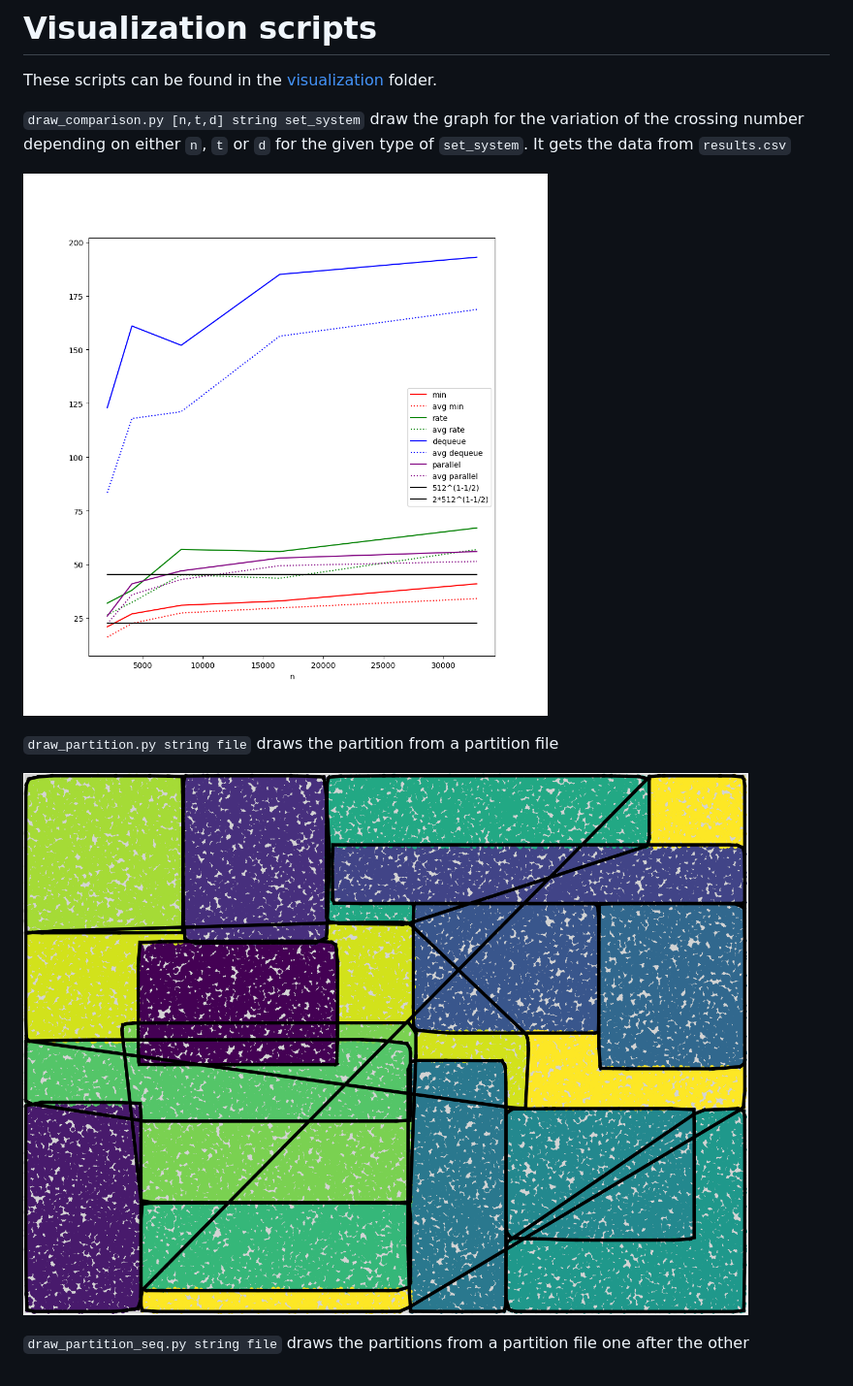
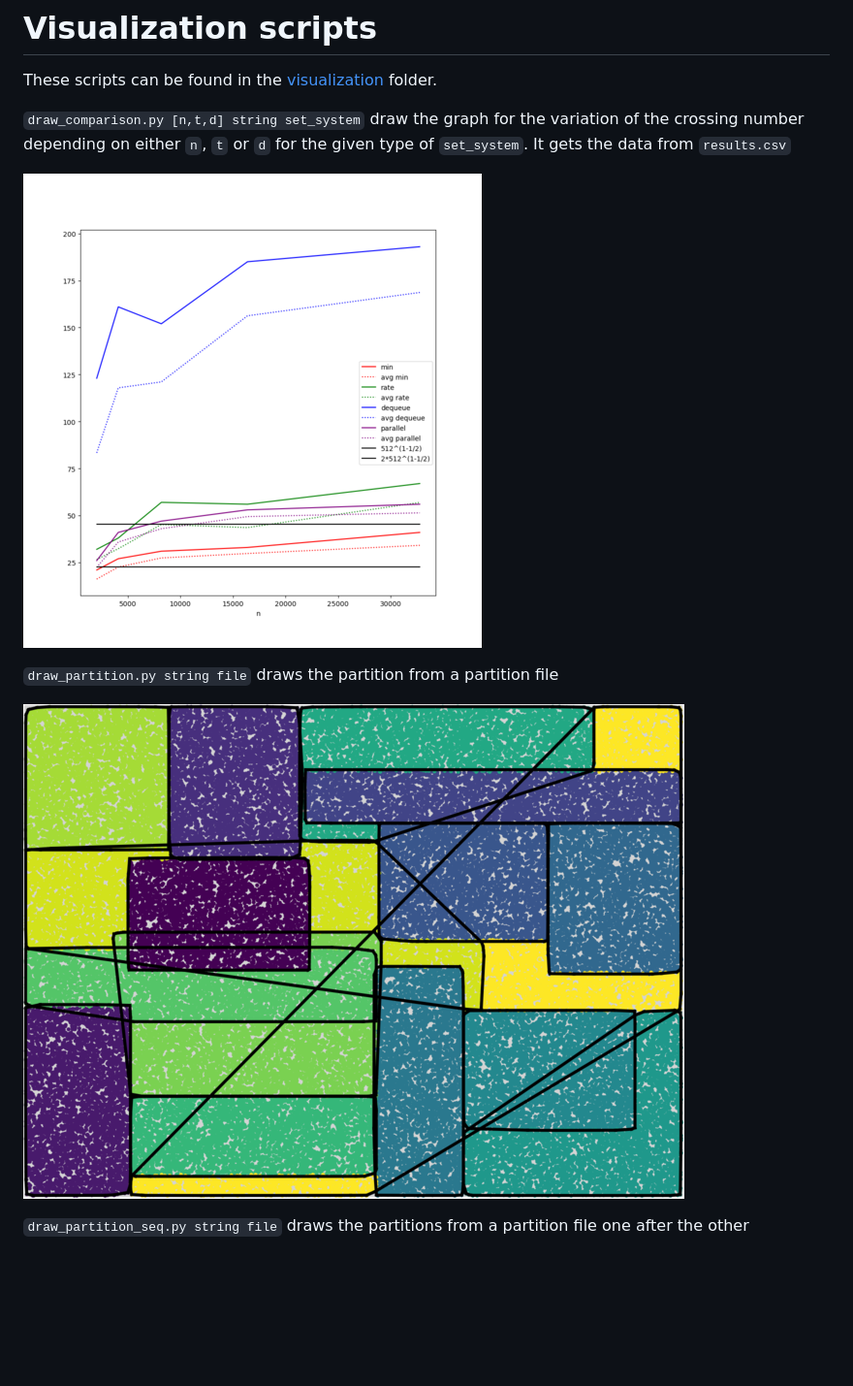
Before and after one commit to alex-louvet/partitions, a Markdown page: doc/visualization.md, the part around the change. Shown: that part at 97% size. GitHub-like rendering; pictures changed too: img/grid.png (added), img/grid_n.png (deleted), img/grid_res.png (deleted); blank space fills up the shorter version.

Commit message:
resize images

```diff
--- a/doc/visualization.md
+++ b/doc/visualization.md
@@ -4,10 +4,10 @@ These scripts can be found in the [visualization](./visualization) folder.
 
 `draw_comparison.py [n,t,d] string set_system` draw the graph for the variation of the crossing number depending on either `n`, `t` or `d` for the given type of `set_system`. It gets the data from `results.csv`
 
-![result image of draw_comparison.py](../img/grid_n.png)
+![result image of draw_comparison.py](../img/grid.png)
 
 `draw_partition.py string file` draws the partition from a partition file
 
-![result image of draw_partition.py](../img/grid_res.png)
+![result image of draw_partition.py](../img/gridr.png)
 
 `draw_partition_seq.py string file` draws the partitions from a partition file one after the other
```
